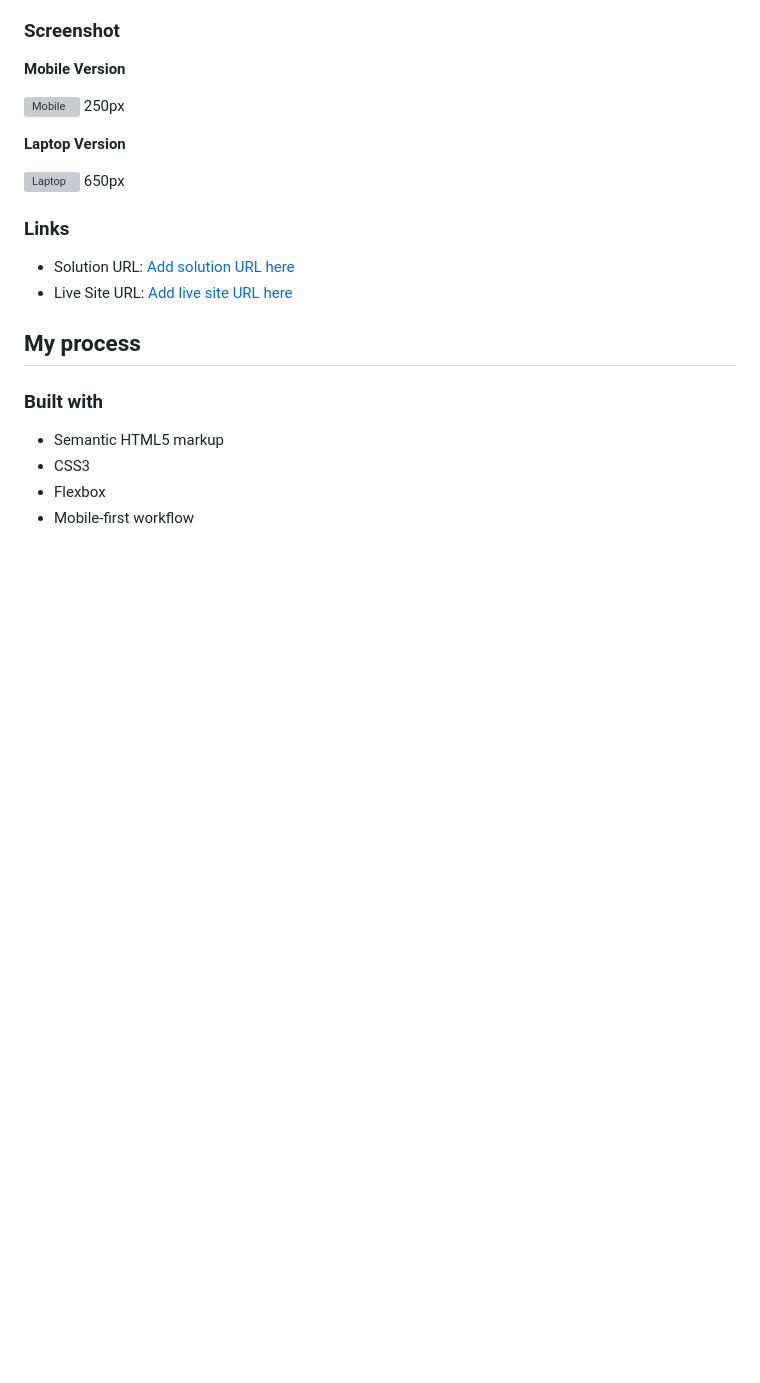
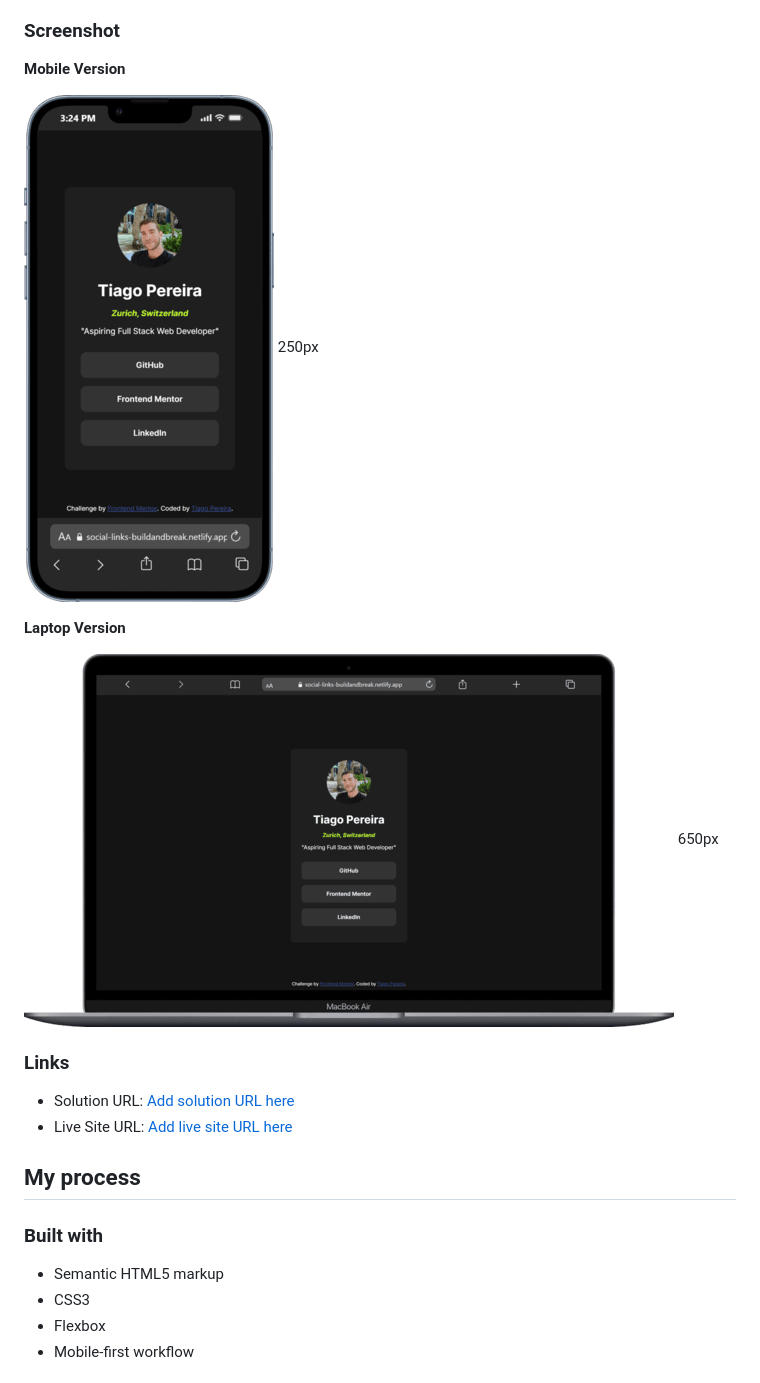
Before and after one commit to BuildAndBreak/social-links-profile-main, a Markdown page: README-template.md, the part around the change. Drawn GitHub-style; pictures changed too: screenshots/Macbook-Air-social-links-buildandbreak.png (added), screenshots/iPhone-13-PRO-social-links-buildandbreak.png (added); blank space fills up the shorter version; grey boxes are pictures that could not be loaded.

Commit message:
updated README, added screenshots

```diff
--- a/README-template.md
+++ b/README-template.md
@@ -29,11 +29,11 @@ Users should be able to:
 
 **Mobile Version**
 
-![Mobile](./Screenshots/) 250px
+![Mobile](./screenshots/iPhone-13-PRO-social-links-buildandbreak.png) 250px
 
 **Laptop Version**
 
-![Laptop](./Screenshots/) 650px
+![Laptop](./screenshots/Macbook-Air-social-links-buildandbreak.png) 650px
 
 ### Links
 
```
